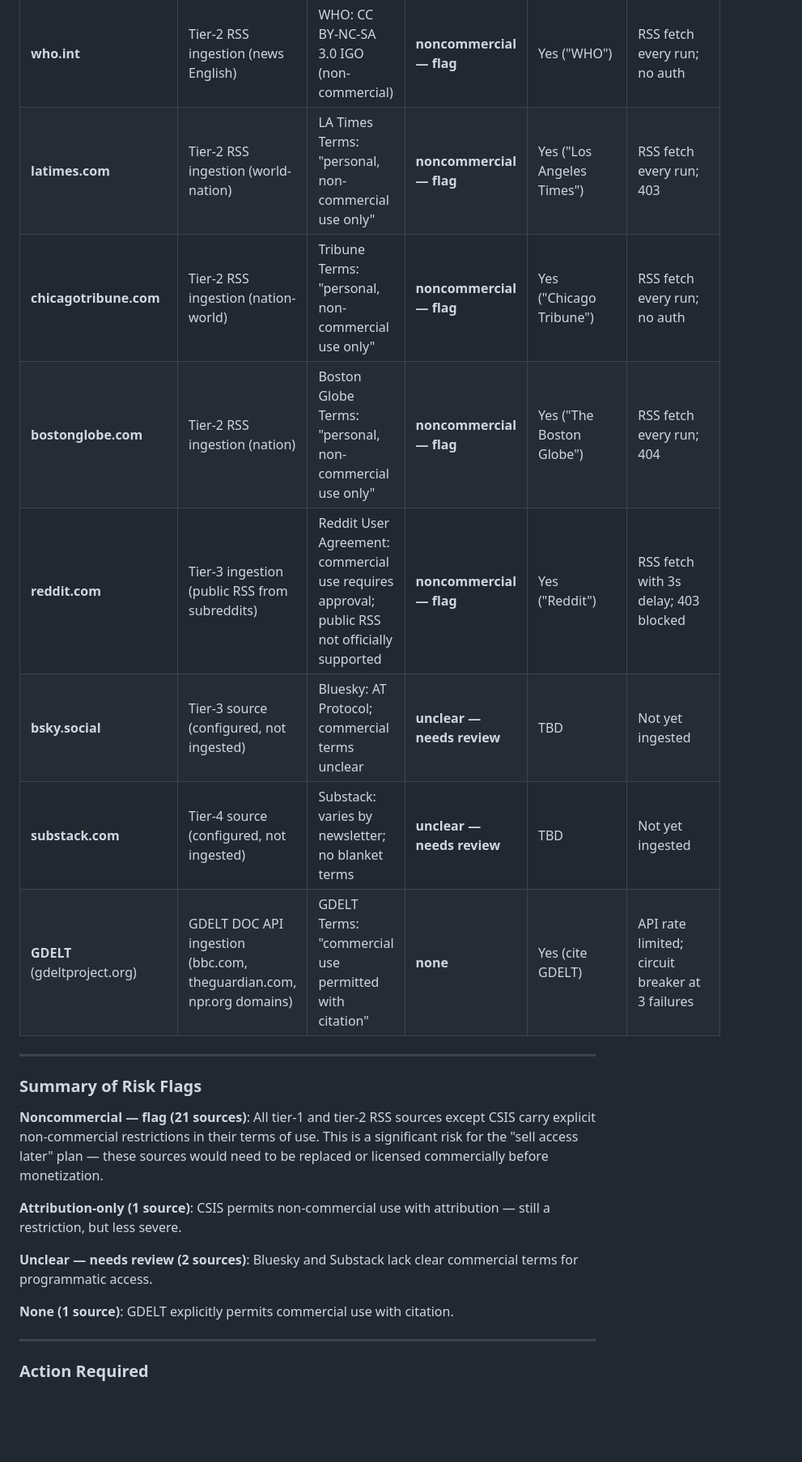
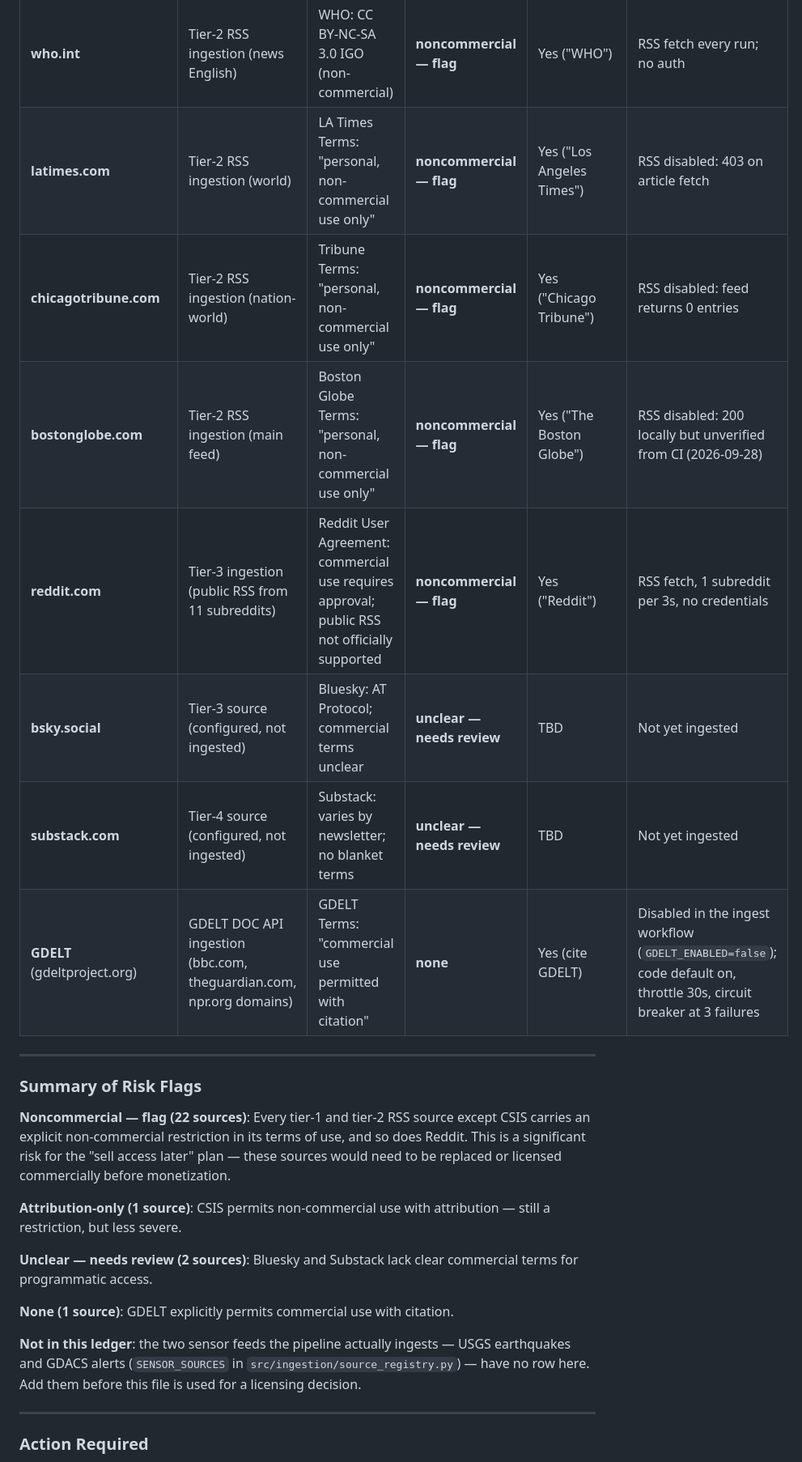
Before and after one commit to Valk-db/news-pipeline, a Markdown page: DATA_SOURCES.md, the part around one of its changes. Shown at 81% size. Drawn GitHub-style; blank space fills up the shorter version.

```diff
--- a/DATA_SOURCES.md
+++ b/DATA_SOURCES.md
@@ -27,25 +27,32 @@ This file tracks the commercial-use licensing status of every ingestion source i
 | **foreignaffairs.com** | Tier-2 RSS ingestion (main feed) | FA Terms: "personal, non-commercial use" | **noncommercial — flag** | Yes ("Foreign Affairs") | RSS fetch every run; no auth |
 | **csis.org** | Tier-2 RSS ingestion (main feed) | CSIS: "non-commercial use permitted with attribution" | **attribution-only** | Yes ("CSIS") | RSS fetch every run; no auth |
 | **who.int** | Tier-2 RSS ingestion (news English) | WHO: CC BY-NC-SA 3.0 IGO (non-commercial) | **noncommercial — flag** | Yes ("WHO") | RSS fetch every run; no auth |
-| **latimes.com** | Tier-2 RSS ingestion (world-nation) | LA Times Terms: "personal, non-commercial use only" | **noncommercial — flag** | Yes ("Los Angeles Times") | RSS fetch every run; 403 |
-| **chicagotribune.com** | Tier-2 RSS ingestion (nation-world) | Tribune Terms: "personal, non-commercial use only" | **noncommercial — flag** | Yes ("Chicago Tribune") | RSS fetch every run; no auth |
-| **bostonglobe.com** | Tier-2 RSS ingestion (nation) | Boston Globe Terms: "personal, non-commercial use only" | **noncommercial — flag** | Yes ("The Boston Globe") | RSS fetch every run; 404 |
-| **reddit.com** | Tier-3 ingestion (public RSS from subreddits) | Reddit User Agreement: commercial use requires approval; public RSS not officially supported | **noncommercial — flag** | Yes ("Reddit") | RSS fetch with 3s delay; 403 blocked |
+| **latimes.com** | Tier-2 RSS ingestion (world) | LA Times Terms: "personal, non-commercial use only" | **noncommercial — flag** | Yes ("Los Angeles Times") | RSS disabled: 403 on article fetch |
+| **chicagotribune.com** | Tier-2 RSS ingestion (nation-world) | Tribune Terms: "personal, non-commercial use only" | **noncommercial — flag** | Yes ("Chicago Tribune") | RSS disabled: feed returns 0 entries |
+| **bostonglobe.com** | Tier-2 RSS ingestion (main feed) | Boston Globe Terms: "personal, non-commercial use only" | **noncommercial — flag** | Yes ("The Boston Globe") | RSS disabled: 200 locally but unverified from CI (2026-09-28) |
+| **reddit.com** | Tier-3 ingestion (public RSS from 11 subreddits) | Reddit User Agreement: commercial use requires approval; public RSS not officially supported | **noncommercial — flag** | Yes ("Reddit") | RSS fetch, 1 subreddit per 3s, no credentials |
 | **bsky.social** | Tier-3 source (configured, not ingested) | Bluesky: AT Protocol; commercial terms unclear | **unclear — needs review** | TBD | Not yet ingested |
 | **substack.com** | Tier-4 source (configured, not ingested) | Substack: varies by newsletter; no blanket terms | **unclear — needs review** | TBD | Not yet ingested |
-| **GDELT** (gdeltproject.org) | GDELT DOC API ingestion (bbc.com, theguardian.com, npr.org domains) | GDELT Terms: "commercial use permitted with citation" | **none** | Yes (cite GDELT) | API rate limited; circuit breaker at 3 failures |
+| **GDELT** (gdeltproject.org) | GDELT DOC API ingestion (bbc.com, theguardian.com, npr.org domains) | GDELT Terms: "commercial use permitted with citation" | **none** | Yes (cite GDELT) | Disabled in the ingest workflow (`GDELT_ENABLED=false`); code default on, throttle 30s, circuit breaker at 3 failures |
 
 ---
 
 ### Summary of Risk Flags
 
-**Noncommercial — flag (21 sources)**: All tier-1 and tier-2 RSS sources except CSIS carry explicit non-commercial restrictions in their terms of use. This is a significant risk for the "sell access later" plan — these sources would need to be replaced or licensed commercially before monetization.
+**Noncommercial — flag (22 sources)**: Every tier-1 and tier-2 RSS source except CSIS carries an
+explicit non-commercial restriction in its terms of use, and so does Reddit. This is a
+significant risk for the "sell access later" plan — these sources would need to be replaced or
+licensed commercially before monetization.
 
 **Attribution-only (1 source)**: CSIS permits non-commercial use with attribution — still a restriction, but less severe.
 
 **Unclear — needs review (2 sources)**: Bluesky and Substack lack clear commercial terms for programmatic access.
 
 **None (1 source)**: GDELT explicitly permits commercial use with citation.
+
+**Not in this ledger**: the two sensor feeds the pipeline actually ingests — USGS earthquakes and
+GDACS alerts (`SENSOR_SOURCES` in `src/ingestion/source_registry.py`) — have no row here. Add
+them before this file is used for a licensing decision.
 
 ---
 
```
Also changed, not shown: other parts of DATA_SOURCES.md (+7 -7 lines), GRAND_PLAN.md (+6 -5 lines).
